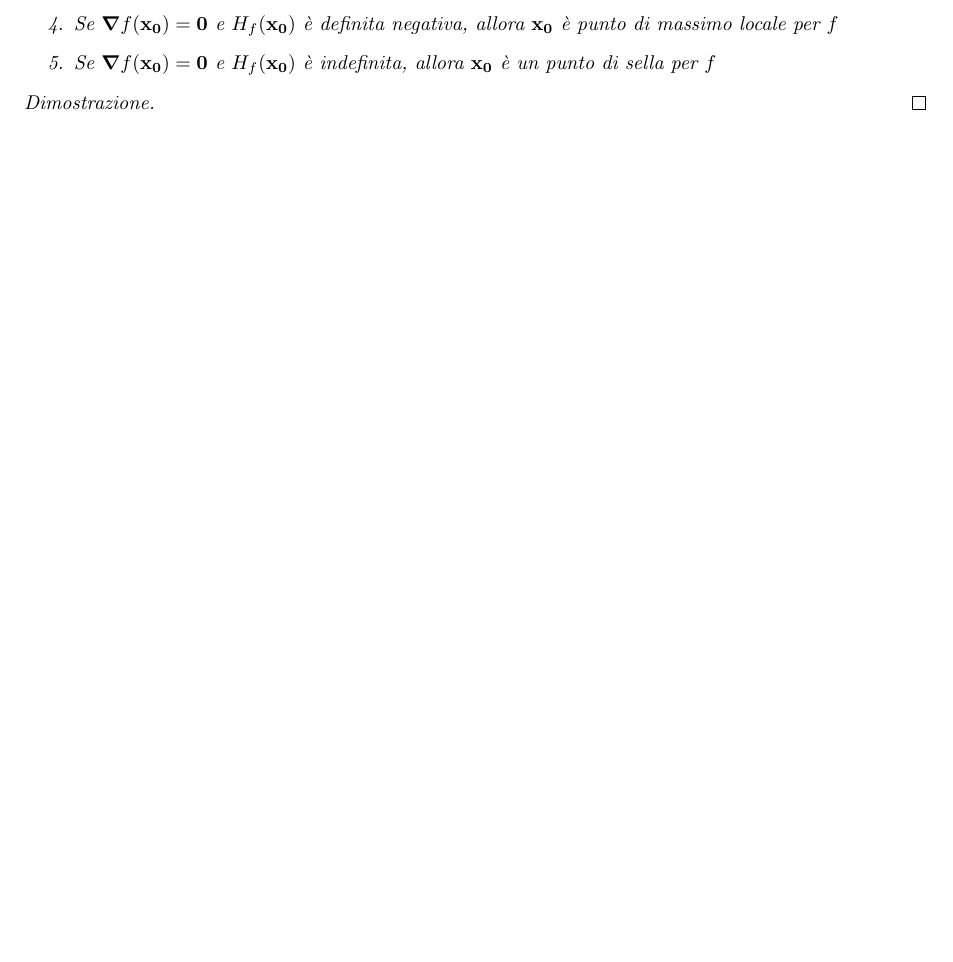
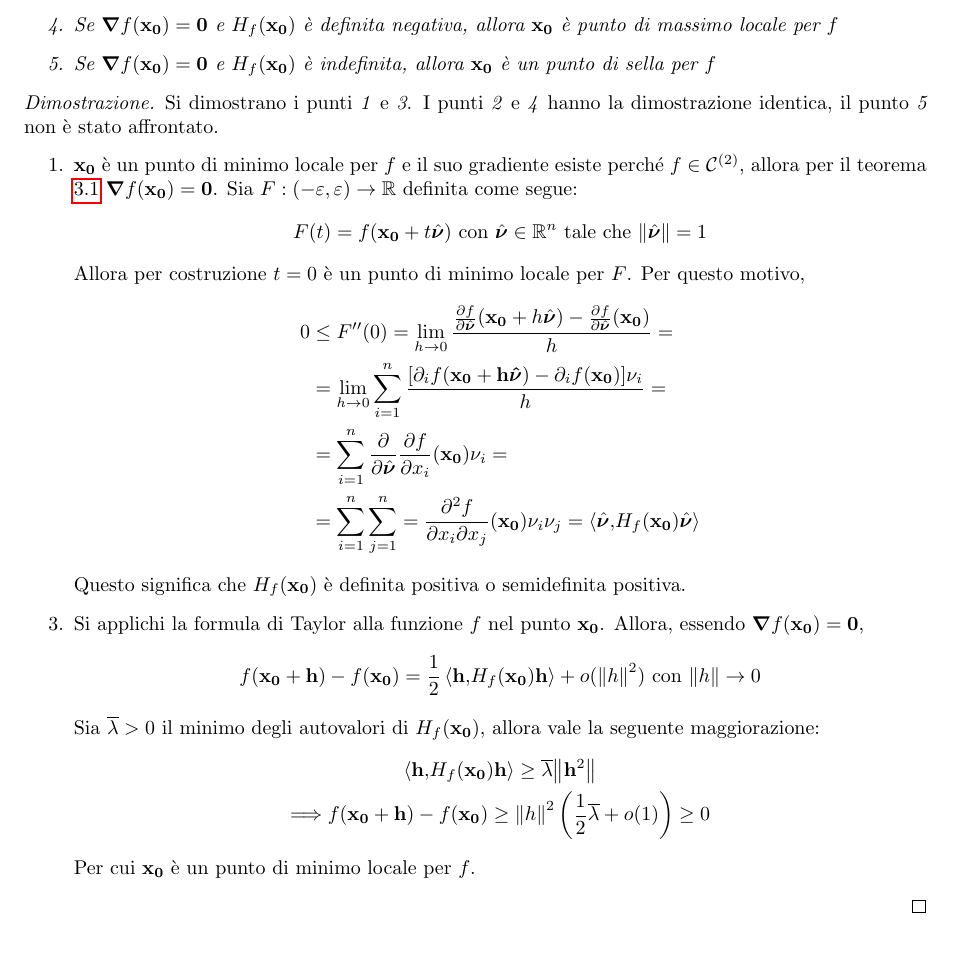
Before and after one commit to LuckeeDev/LuTeX, a LaTeX book (tex/analysis_2/analysis_2.tex, which reads tex/analysis_2/3_calculus_nvars.tex): part of page 16 of 39, cut so that both start at the same text. Compiled offline with pdfLaTeX.

Commit message:
dim free critical

```diff
--- a/tex/analysis_2/3_calculus_nvars.tex
+++ b/tex/analysis_2/3_calculus_nvars.tex
@@ -284,5 +284,30 @@ Matrici diverse possono essere associate alla stessa forma quadratica, infatti
 \end{theorem}
 
 \begin{proof}
-    % TODO
+    Si dimostrano i punti \textit{1} e \textit{3}. I punti \textit{2} e \textit{4} hanno la dimostrazione identica, il punto \textit{5} non è stato affrontato.
+    \begin{enumerate}
+        \item $\vb{x_0}$ è un punto di minimo locale per $f$ e il suo gradiente esiste perché $f\in\C{2}$, allora per il teorema \ref{thm:fermat} $\grad f(\vb{x_0}) = \vb{0}$. Sia $F:(-\varepsilon,\varepsilon)\to \R$ definita come segue:
+        $$
+            F(t)=f(\vb{x_0}+t\hat{\bm\nu})\with \hat{\bm\nu} \in \R^n\tc \norm{\hat{\bm\nu}}=1
+        $$
+        Allora per costruzione $t=0$ è un punto di minimo locale per $F$. Per questo motivo,
+        \begin{align*}
+            0&\leq F''(0)=\lim_{h\to 0}\frac{\frac{\partial f}{\partial \hat{\bm\nu}}(\vb{x_0}+h\hat{\bm\nu})-\frac{\partial f}{\partial \hat{\bm\nu}}(\vb{x_0})}{h}=\\
+            &=\lim_{h\to 0}\sum_{i=1}^n\frac{[\partial_i f(\vb{x_0 + h\hat{\bm\nu}})-\partial_i f(\vb{x_0})]\nu_i}{h}=\\
+            &=\sum_{i=1}^{n}\frac{\partial}{\partial \hat{\bm\nu}}\frac{\partial f}{\partial x_i}(\vb{x_0})\nu_i=\\
+            &=\sum_{i=1}^n\sum_{j=1}^{n}=\frac{\partial^2 f}{\partial x_i \partial x_j}(\vb{x_0})\nu_i\nu_j=\innerproduct{\hat{\bm\nu}}{H_f(\vb{x_0})\hat{\bm\nu}}
+        \end{align*}
+        Questo significa che $H_f(\vb{x_0})$ è definita positiva o semidefinita positiva.
+        \addtocounter{enumi}{1}
+        \item Si applichi la formula di Taylor alla funzione $f$ nel punto $\vb{x_0}$. Allora, essendo $\grad f(\vb{x_0})=\vb{0}$,
+        $$
+            f(\vb{x_0}+\vb{h})-f(\vb{x_0}) = \frac{1}{2}\innerproduct{\vb{h}}{H_f(\vb{x_0})\vb{h}}+o(\norm{h}^2) \with \norm{h}\to 0
+        $$
+        Sia $\overline{\lambda}>0$ il minimo degli autovalori di $H_f(\vb{x_0})$, allora vale la seguente maggiorazione:
+        \begin{gather*}
+            \innerproduct{\vb{h}}{H_f(\vb{x_0})\vb{h}}\geq \overline{\lambda}\norm{\vb{h}^2}\\
+            \then f(\vb{x_0}+\vb{h})-f(\vb{x_0})\geq \norm{h}^2\left(\frac{1}{2}\overline{\lambda}+o(1)\right)\geq 0
+        \end{gather*}
+        Per cui $\vb{x_0}$ è un punto di minimo locale per $f$.
+    \end{enumerate}
 \end{proof}
```
Also changed, not shown: tex/analysis_2/3_calculus_nvars.tex (2 more changed lines).
